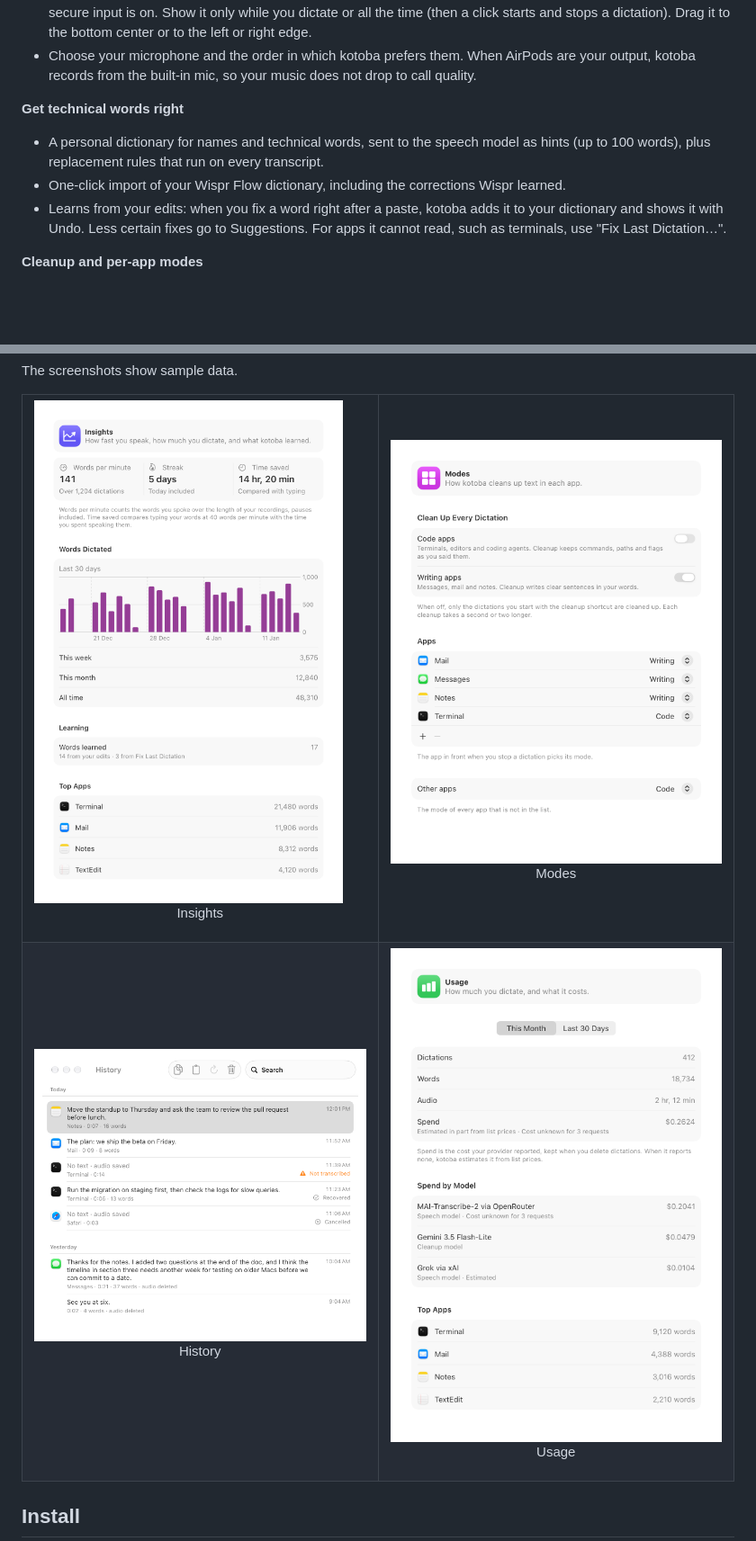
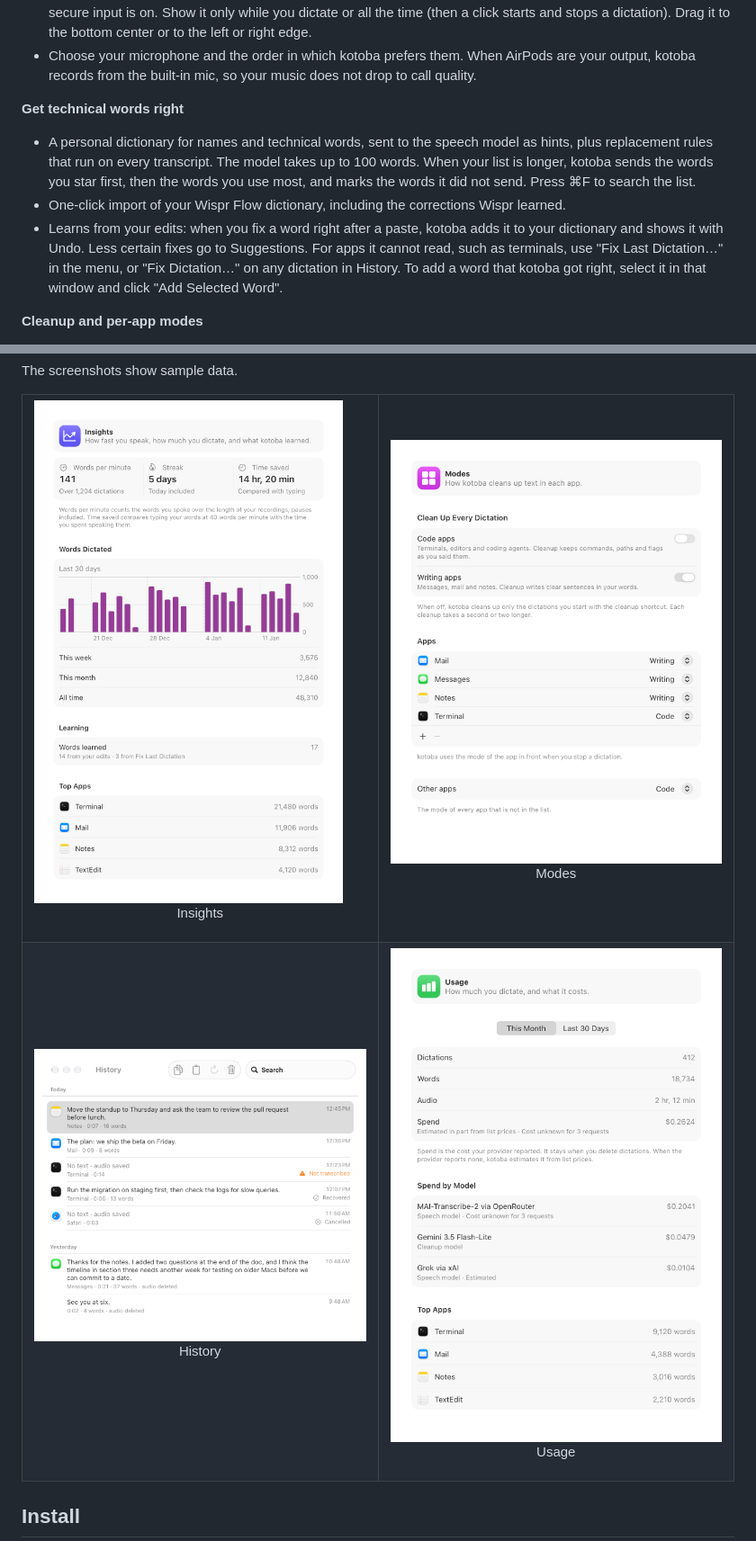
Before and after one commit to shiroyasha9/kotoba, a Markdown page: README.md, 2 parts joined by grey strips. Shown: that part at 90% size. GitHub-like rendering; pictures changed too: docs/images/history-light.png, docs/images/modes-light.png, docs/images/usage-light.png; blank space fills up the shorter version.

Commit message:
README: 0.2.0 features (ranked words with stars, Cmd-F, Fix Dictation from History, orphan audio recovery, Paste Last shortcut); fresh screenshots

```diff
--- a/README.md
+++ b/README.md
@@ -68,9 +68,9 @@ Two more numbers from the capture path (built-in mic, from the commit that moved
 
 **Get technical words right**
 
-- A personal dictionary for names and technical words, sent to the speech model as hints (up to 100 words), plus replacement rules that run on every transcript.
+- A personal dictionary for names and technical words, sent to the speech model as hints, plus replacement rules that run on every transcript. The model takes up to 100 words. When your list is longer, kotoba sends the words you star first, then the words you use most, and marks the words it did not send. Press ⌘F to search the list.
 - One-click import of your Wispr Flow dictionary, including the corrections Wispr learned.
-- Learns from your edits: when you fix a word right after a paste, kotoba adds it to your dictionary and shows it with Undo. Less certain fixes go to Suggestions. For apps it cannot read, such as terminals, use "Fix Last Dictation…".
+- Learns from your edits: when you fix a word right after a paste, kotoba adds it to your dictionary and shows it with Undo. Less certain fixes go to Suggestions. For apps it cannot read, such as terminals, use "Fix Last Dictation…" in the menu, or "Fix Dictation…" on any dictation in History. To add a word that kotoba got right, select it in that window and click "Add Selected Word".
 
 **Cleanup and per-app modes**
 
```
Also changed, not shown: other parts of README.md (+2 -1 lines), docs/images/history-dark.png, docs/images/modes-dark.png, docs/images/usage-dark.png.
